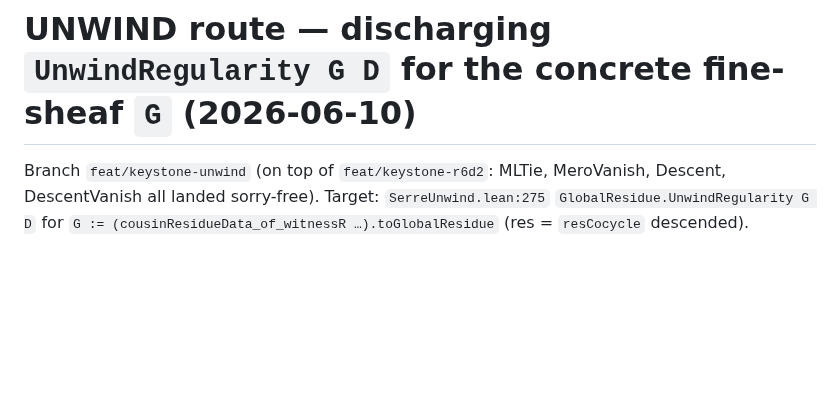
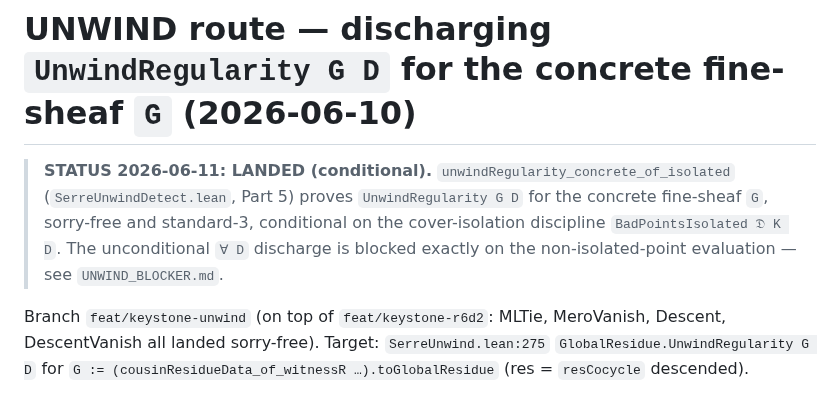
Before and after one commit to mrdouglasny/jacobian-challenge, a Markdown page: docs/planning/UNWIND_ROUTE.md, the part around the change. GitHub-like rendering; blank space fills up the shorter version.

Commit message:
docs: UNWIND_ROUTE status — conditional headline landed
Co-Authored-By: Claude Fable 5 <noreply@anthropic.com>

```diff
--- a/docs/planning/UNWIND_ROUTE.md
+++ b/docs/planning/UNWIND_ROUTE.md
@@ -1,4 +1,10 @@
 # UNWIND route — discharging `UnwindRegularity G D` for the concrete fine-sheaf `G` (2026-06-10)
+
+> **STATUS 2026-06-11: LANDED (conditional).**  `unwindRegularity_concrete_of_isolated`
+> (`SerreUnwindDetect.lean`, Part 5) proves `UnwindRegularity G D` for the concrete fine-sheaf
+> `G`, sorry-free and standard-3, conditional on the cover-isolation discipline
+> `BadPointsIsolated 𝔇 K D`.  The unconditional `∀ D` discharge is blocked exactly on the
+> non-isolated-point evaluation — see `UNWIND_BLOCKER.md`.
 
 Branch `feat/keystone-unwind` (on top of `feat/keystone-r6d2`: MLTie, MeroVanish, Descent,
 DescentVanish all landed sorry-free).  Target: `SerreUnwind.lean:275`
```
